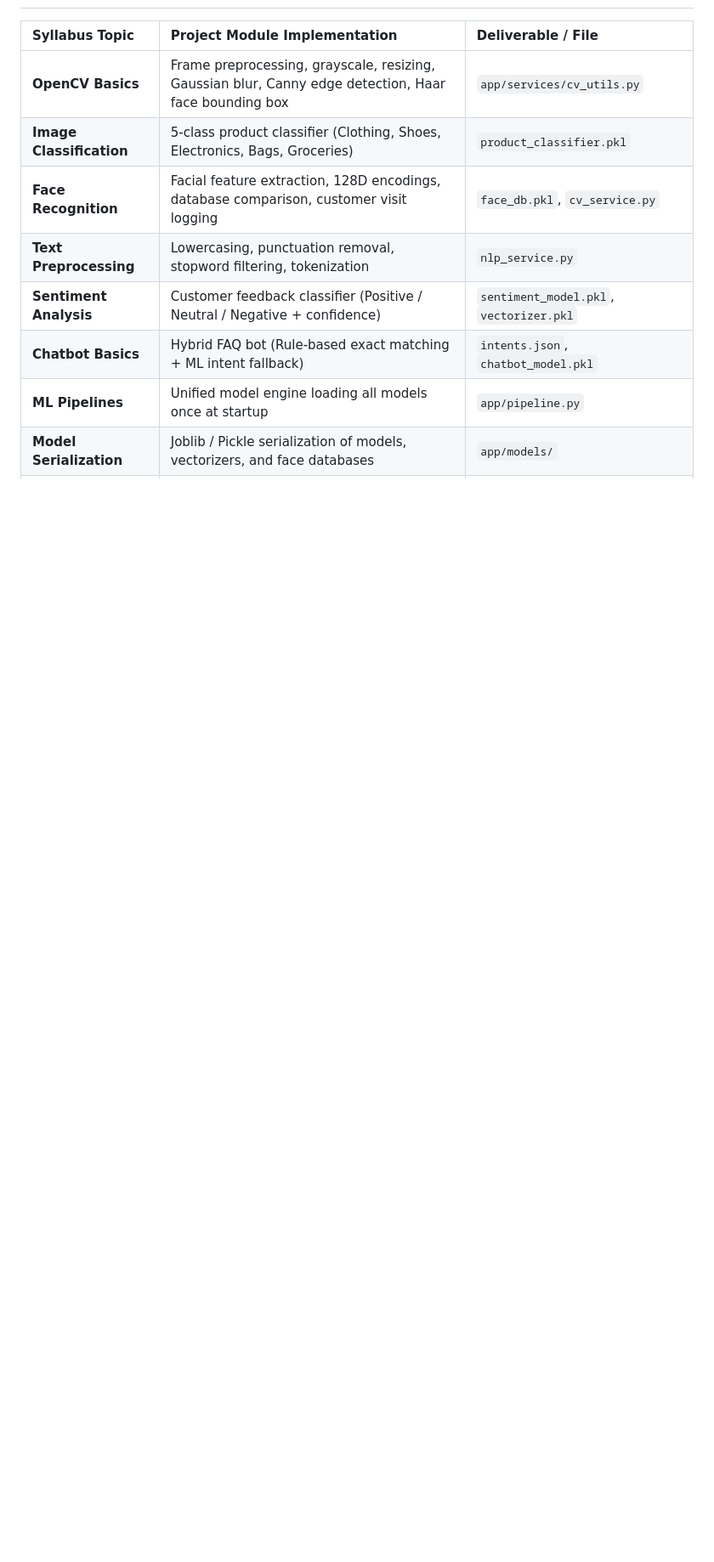
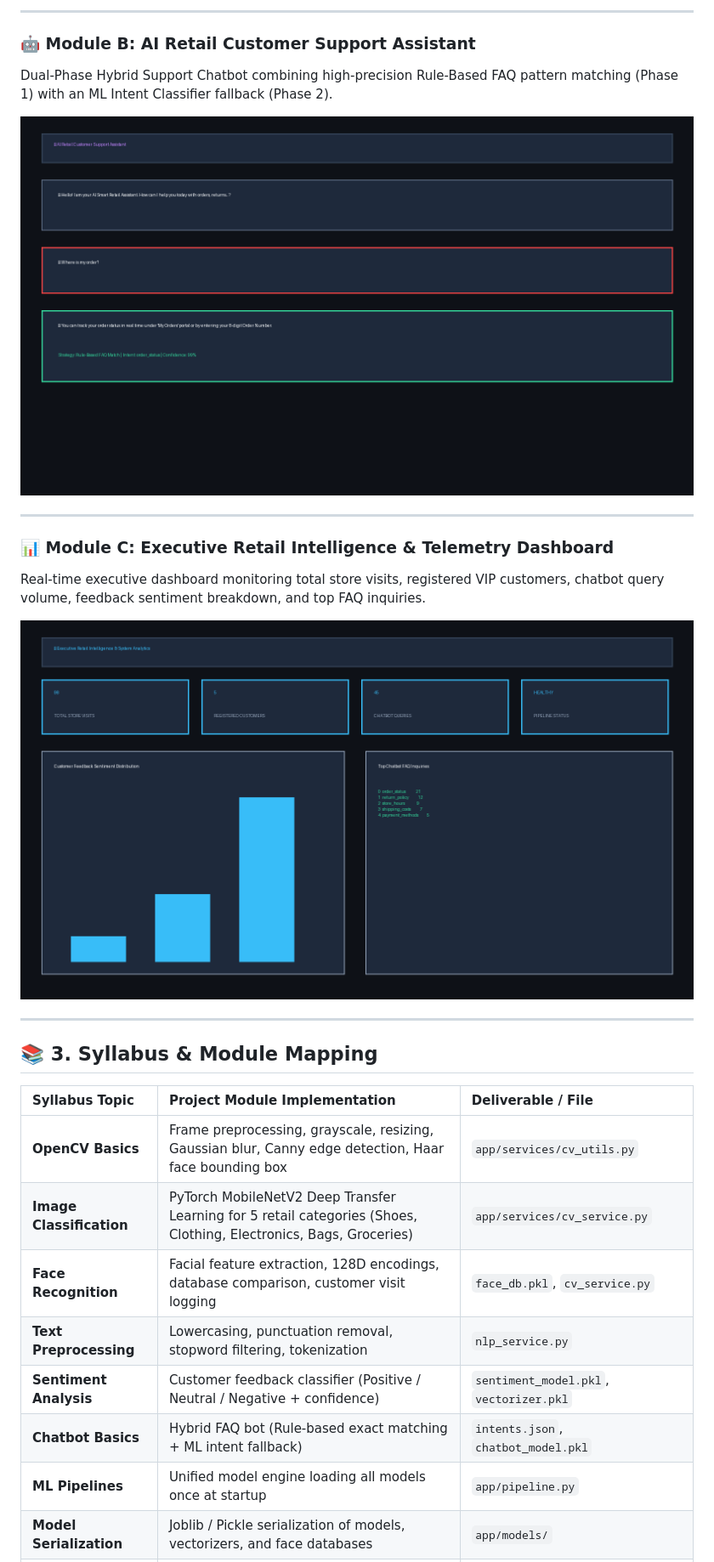
Before and after one commit to shaurya3000/smart-retail-ai, a Markdown page: README.md, the part around one of its changes. Shown at 85% size. Rendered like a GitHub page; pictures changed too: assets/screenshots/chatbot_assistant.png, assets/screenshots/executive_dashboard.png; blank space fills up the shorter version.

```diff
--- a/README.md
+++ b/README.md
@@ -41,8 +54,25 @@ Computer Vision Module               NLP Module                           Chatbo
+---
+
+### 🤖 Module B: AI Retail Customer Support Assistant
+Dual-Phase Hybrid Support Chatbot combining high-precision Rule-Based FAQ pattern matching (Phase 1) with an ML Intent Classifier fallback (Phase 2).
+
+![AI Retail Support Chatbot Assistant](assets/screenshots/chatbot_assistant.png)
+
+---
+
+### 📊 Module C: Executive Retail Intelligence & Telemetry Dashboard
+Real-time executive dashboard monitoring total store visits, registered VIP customers, chatbot query volume, feedback sentiment breakdown, and top FAQ inquiries.
+
+![Executive Retail Intelligence Dashboard](assets/screenshots/executive_dashboard.png)
+
+---
+
+## 📚 3. Syllabus & Module Mapping
 
 | Syllabus Topic | Project Module Implementation | Deliverable / File |
 | :--- | :--- | :--- |
 | **OpenCV Basics** | Frame preprocessing, grayscale, resizing, Gaussian blur, Canny edge detection, Haar face bounding box | `app/services/cv_utils.py` |
-| **Image Classification** | 5-class product classifier (Clothing, Shoes, Electronics, Bags, Groceries) | `product_classifier.pkl` |
+| **Image Classification** | PyTorch MobileNetV2 Deep Transfer Learning for 5 retail categories (Shoes, Clothing, Electronics, Bags, Groceries) | `app/services/cv_service.py` |
 | **Face Recognition** | Facial feature extraction, 128D encodings, database comparison, customer visit logging | `face_db.pkl`, `cv_service.py` |
 | **Text Preprocessing** | Lowercasing, punctuation removal, stopword filtering, tokenization | `nlp_service.py` |
 | **Sentiment Analysis** | Customer feedback classifier (Positive / Neutral / Negative + confidence) | `sentiment_model.pkl`, `vectorizer.pkl` |
```
Also changed, not shown: other parts of README.md (+37 -49 lines), assets/screenshots/face_recognition.png, assets/screenshots/sentiment_analysis_2.png, 2 other files.
